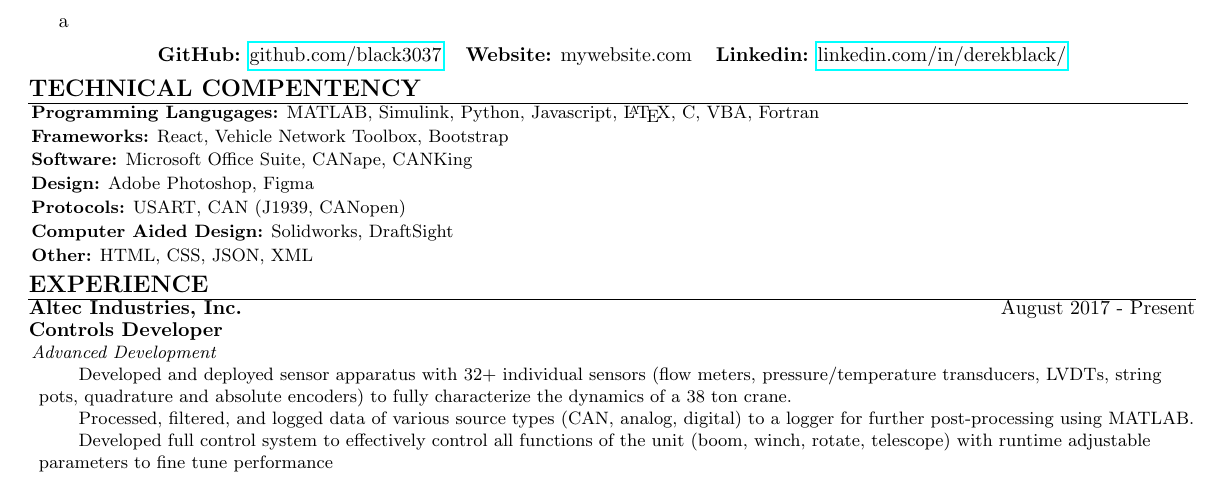
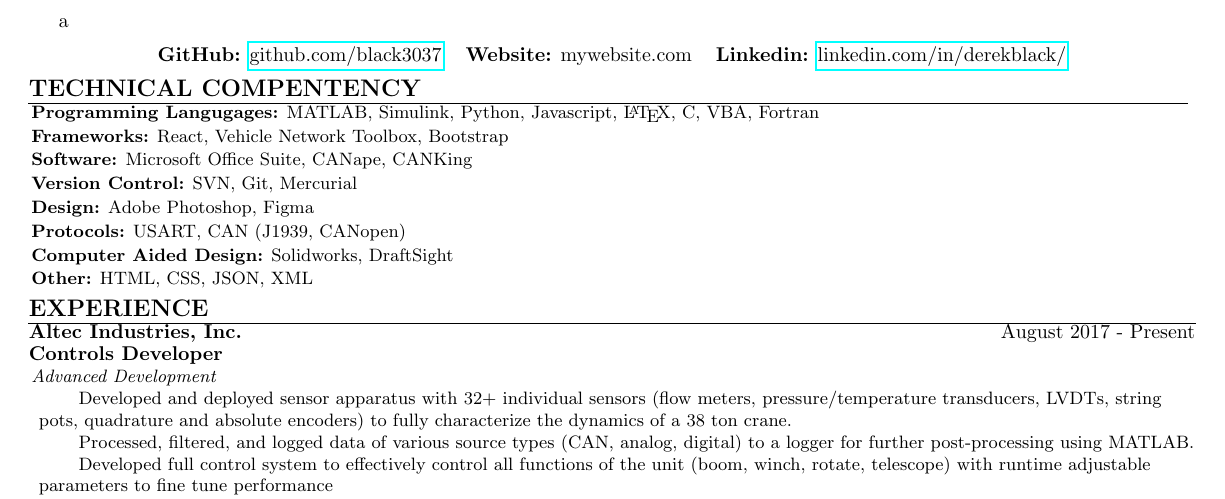
Before and after one commit to black3037/Resume, a LaTeX CV (resume.tex): part of the page, cut so that both start at the same text. Compiled offline with pdfLaTeX.

Commit message:
Added version control field to resume under technical compentency

```diff
--- a/resume.tex
+++ b/resume.tex
@@ -64,6 +64,7 @@ a
                 \item \textbf{Programming Langugages:} MATLAB, Simulink, Python, Javascript, \LaTeX, C, VBA, Fortran
                 \item \textbf{Frameworks:} React, Vehicle Network Toolbox, Bootstrap
                 \item \textbf{Software:} Microsoft Office Suite, CANape, CANKing
+                \item \textbf{Version Control:} SVN, Git, Mercurial
                 \item \textbf{Design:} Adobe Photoshop, Figma
                 \item \textbf{Protocols:} USART, CAN (J1939, CANopen)
                 \item \textbf{Computer Aided Design:} Solidworks, DraftSight
```
